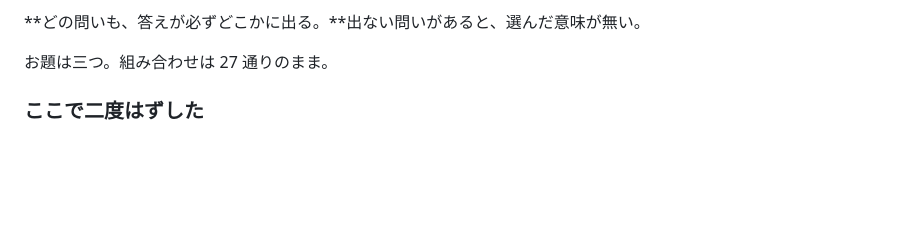
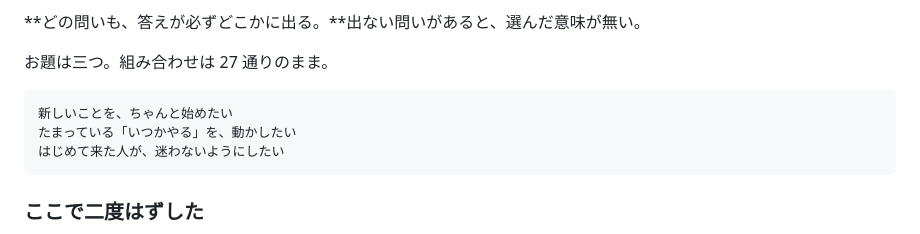
Before and after one commit to SayakaOkamura/site-design, a Markdown page: designs/011-rpg/NOTES.md, the part around the change. Drawn GitHub-style; blank space fills up the shorter version.

Commit message:
011: NOTES に落ちていたお題の一覧を戻した
Co-Authored-By: Claude Opus 5 (1M context) <noreply@anthropic.com>

````diff
--- a/designs/011-rpg/NOTES.md
+++ b/designs/011-rpg/NOTES.md
@@ -555,7 +555,11 @@ RPG の「にげる」は**戦いから逃げる**ことだが、ここでは**
 
 お題は三つ。組み合わせは 27 通りのまま。
 
-
+```
+新しいことを、ちゃんと始めたい
+たまっている「いつかやる」を、動かしたい
+はじめて来た人が、迷わないようにしたい
+```
 
 ### ここで二度はずした
 
````
